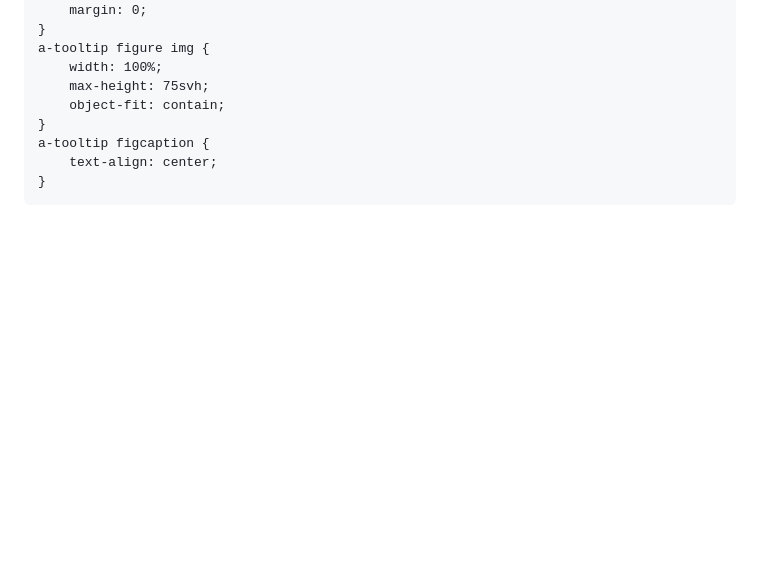
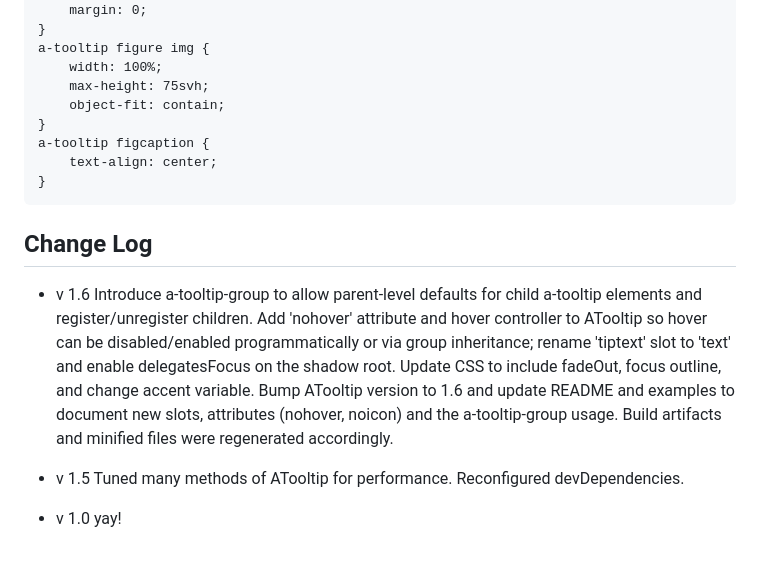
Before and after one commit to HolmesBryant/a-tooltip, a Markdown page: README.md, the part around the change. Drawn GitHub-style; blank space fills up the shorter version.

```diff
--- a/README.md
+++ b/README.md
@@ -208,3 +208,11 @@ Normally the tooltip icon displays as a circle, but with css you can coerce it i
     a-tooltip figcaption {
         text-align: center;
     }
+
+## Change Log
+
+- v 1.6 Introduce a-tooltip-group to allow parent-level defaults for child a-tooltip elements and register/unregister children. Add 'nohover' attribute and hover controller to ATooltip so hover can be disabled/enabled programmatically or via group inheritance; rename 'tiptext' slot to 'text' and enable delegatesFocus on the shadow root. Update CSS to include fadeOut, focus outline, and change accent variable. Bump ATooltip version to 1.6 and update README and examples to document new slots, attributes (nohover, noicon) and the a-tooltip-group usage. Build artifacts and minified files were regenerated accordingly.
+
+- v 1.5 Tuned many methods of ATooltip for performance. Reconfigured devDependencies.
+
+- v 1.0 yay!
```
